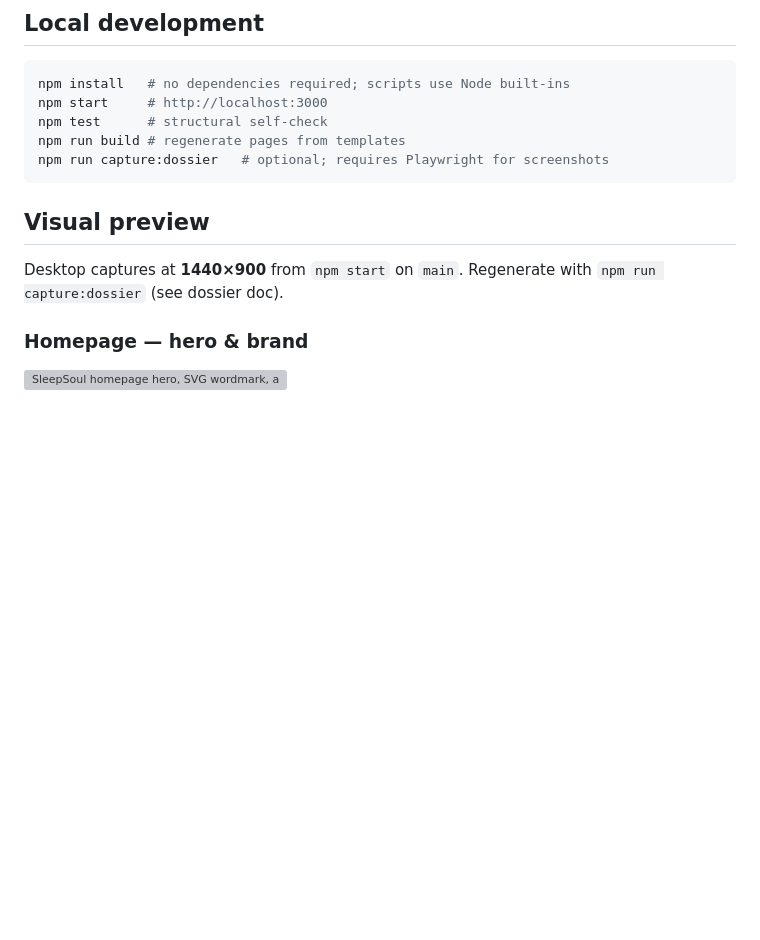
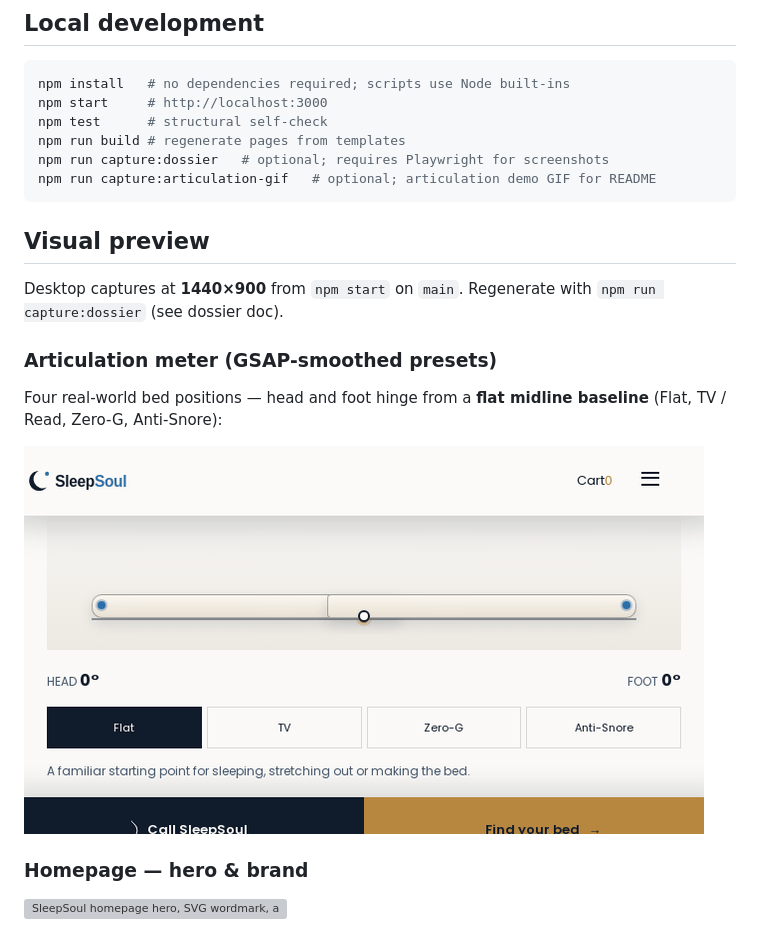
Before and after one commit to deskulpt/Adjustables, a Markdown page: README.md, the part around the change. Rendered like a GitHub page; pictures changed too: docs/screenshots/articulation-meter.gif (added); blank space fills up the shorter version; grey boxes are pictures that could not be loaded.

````diff
--- a/README.md
+++ b/README.md
@@ -24,11 +24,18 @@ npm start     # http://localhost:3000
 npm test      # structural self-check
 npm run build # regenerate pages from templates
 npm run capture:dossier   # optional; requires Playwright for screenshots
+npm run capture:articulation-gif   # optional; articulation demo GIF for README
 ```
 
 ## Visual preview
 
 Desktop captures at **1440×900** from `npm start` on `main`. Regenerate with `npm run capture:dossier` (see dossier doc).
+
+### Articulation meter (GSAP-smoothed presets)
+
+Four real-world bed positions — head and foot hinge from a **flat midline baseline** (Flat, TV / Read, Zero-G, Anti-Snore):
+
+![Articulation meter cycling through four adjustable-bed presets with head and foot sections lifting from a center hinge](docs/screenshots/articulation-meter.gif)
 
 ### Homepage — hero & brand
 
````
Also changed, not shown: docs/PROJECT_DOSSIER.md (+2 -1 lines), 4 other files.
